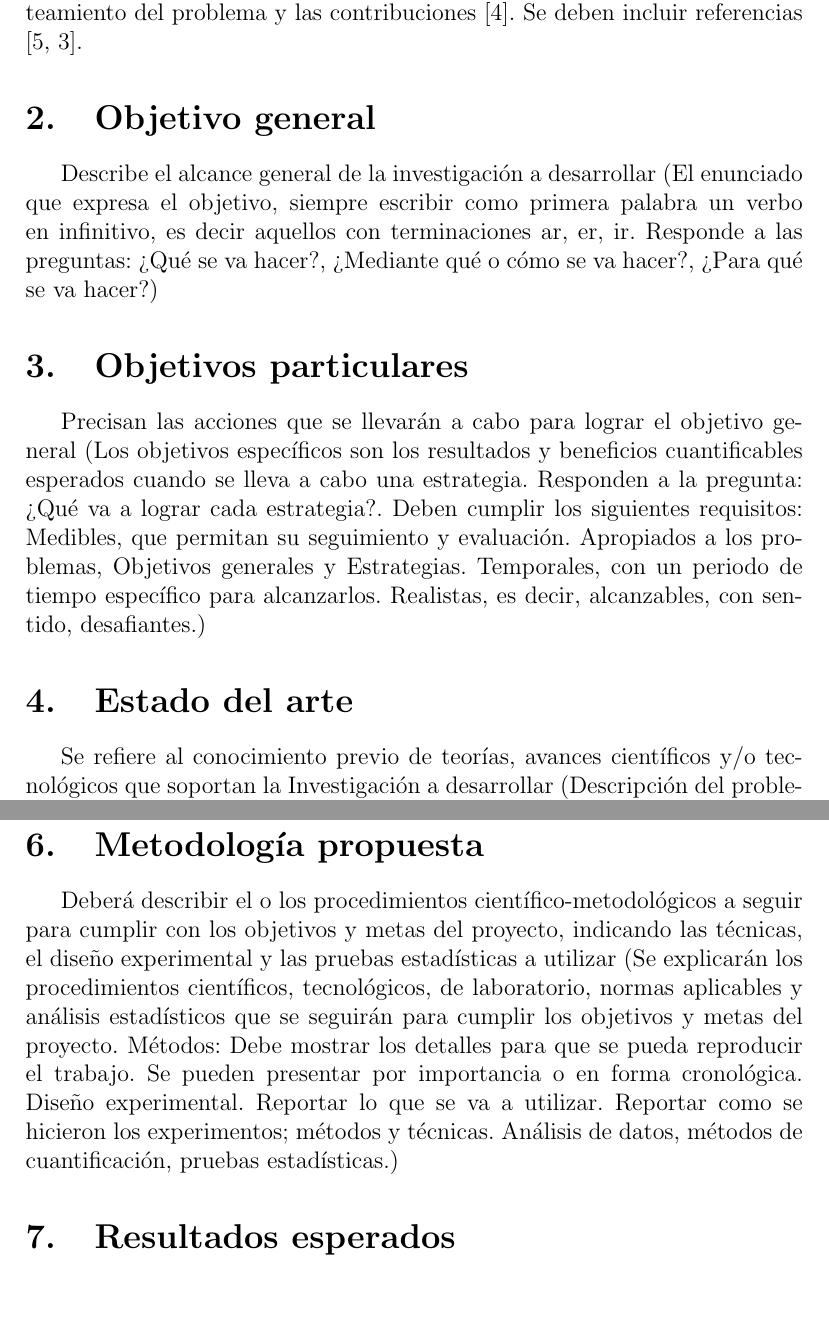
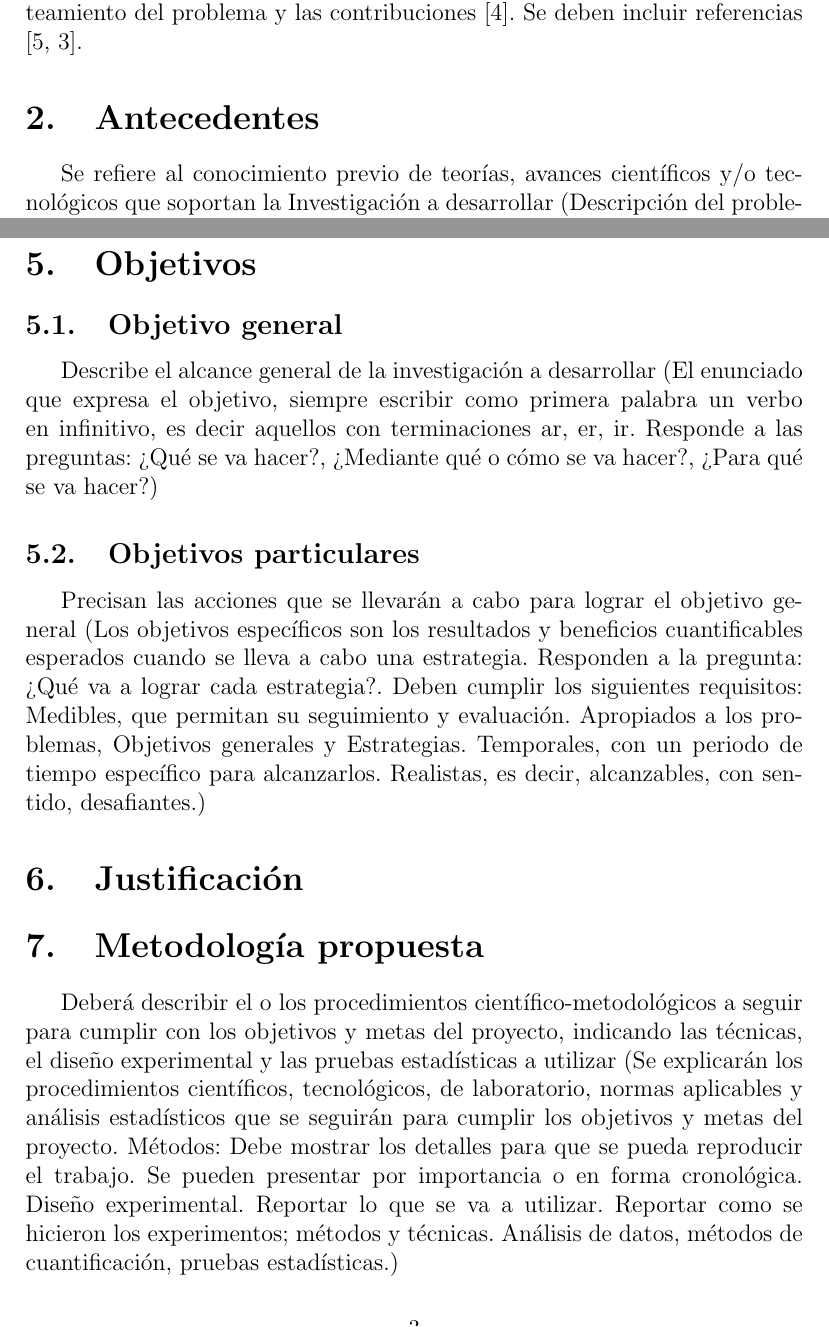
Before and after one commit to raldecop/protocoloMaestria, a LaTeX document (ProtocoloMaestria.tex): two parts of pages 3 and 4 of 6 before the commit and two parts of pages 3 and 4 of 7 after it, joined at a grey line, cut so that both start at the same text. Compiled offline with pdfLaTeX.

Commit message:
Update ProtocoloMaestria.tex

```diff
--- a/ProtocoloMaestria.tex
+++ b/ProtocoloMaestria.tex
@@ -83,19 +83,25 @@
 \section{Introducción}
 Describe de manera inicial la propuesta (¿Cuál es el problema?, ¿Hay alguna solución existente? ¿Cuáles?, ¿Cuál funciona mejor?, ¿Cuáles son las limitaciones de las soluciones existentes?, ¿Cómo espera contribuir?, párrafo de 2000 a 5000 caracteres). Este párrafo debe incluir la justificación y el planteamiento del problema y las contribuciones \cite{phil99}. Se deben incluir referencias \cite{smit54, jame76}.
 
-\section{Objetivo general}
-Describe el alcance general de la investigación a desarrollar (El enunciado que expresa el objetivo, siempre escribir como primera palabra un verbo en infinitivo, es decir aquellos con terminaciones ar, er, ir. Responde a las preguntas: ¿Qué se va hacer?, ¿Mediante qué o cómo se va hacer?, ¿Para qué se va hacer?)
-
-\section{Objetivos particulares}
-Precisan las acciones que se llevarán a cabo para lograr el objetivo general (Los objetivos específicos son los resultados y beneficios cuantificables esperados cuando se lleva a cabo una estrategia. Responden a la pregunta: ¿Qué va a lograr cada estrategia?. Deben cumplir los siguientes requisitos: Medibles, que permitan su seguimiento y evaluación. Apropiados a los problemas, Objetivos generales y Estrategias. Temporales, con un periodo de tiempo específico para alcanzarlos. Realistas, es decir, alcanzables, con sentido, desafiantes.)
-
-\section{Estado del arte}
+\section{Antecedentes}
 Se refiere al conocimiento previo de teorías, avances científicos y/o tecnológicos que soportan la Investigación a desarrollar (Descripción del problema, Necesidad, Motivación para atenderlo, Estado actual del campo: ¿Hay alguna solución existente?¿Cuáles?, ¿Cuál funciona mejor?, Se enunciarán los fundamentos teóricos y se describirán las variables, párrafo de 2000 a 5000 caracteres \cite{gree00}). Aquí se espera encontrar varias citas \cite{colu92}.
 
 \section{Marco Teórico}
 El marco teórico puede ser definido como el compendio de una serie de elementos conceptuales que sirven de base a la indagación por realizar. Se establece lo que han investigado otros autores y se incluyen citas de otros proyectos de investigación.
 Incluye los conceptos más relevantes del tema que se menciona en el objetivo, mostrando evidencia de un análisis crítico de la literatura especializada, añadiendo a su revisión la consulta de artículos de investigación actuales relacionados con el tema.
 Todo documento citado debe tener indicada una referencia, las cuales deben hacerse aplicando rigurosamente las normas de la IEEE.
+
+\section{Planteamiento del Problema}
+
+\section{Objetivos}
+
+\subsection{Objetivo general}
+Describe el alcance general de la investigación a desarrollar (El enunciado que expresa el objetivo, siempre escribir como primera palabra un verbo en infinitivo, es decir aquellos con terminaciones ar, er, ir. Responde a las preguntas: ¿Qué se va hacer?, ¿Mediante qué o cómo se va hacer?, ¿Para qué se va hacer?)
+
+\subsection{Objetivos particulares}
+Precisan las acciones que se llevarán a cabo para lograr el objetivo general (Los objetivos específicos son los resultados y beneficios cuantificables esperados cuando se lleva a cabo una estrategia. Responden a la pregunta: ¿Qué va a lograr cada estrategia?. Deben cumplir los siguientes requisitos: Medibles, que permitan su seguimiento y evaluación. Apropiados a los problemas, Objetivos generales y Estrategias. Temporales, con un periodo de tiempo específico para alcanzarlos. Realistas, es decir, alcanzables, con sentido, desafiantes.)
+
+\section{Justificación}
 
 \section{Metodología propuesta}
 Deberá describir el o los procedimientos científico-metodológicos a seguir para cumplir con los objetivos y metas del proyecto, indicando las técnicas, el diseño experimental y las pruebas estadísticas a utilizar (Se explicarán los procedimientos científicos, tecnológicos, de laboratorio, normas aplicables y análisis estadísticos que se seguirán para cumplir los objetivos y metas del proyecto. Métodos: Debe mostrar los detalles para que se pueda reproducir el trabajo. Se pueden presentar por importancia o en forma cronológica. Diseño experimental. Reportar lo que se va a utilizar. Reportar como se hicieron los experimentos; métodos y técnicas. Análisis  de datos, métodos de cuantificación, pruebas estadísticas.)
```
Also changed, not shown: ProtocoloMaestria.tex (2 more changed lines).
